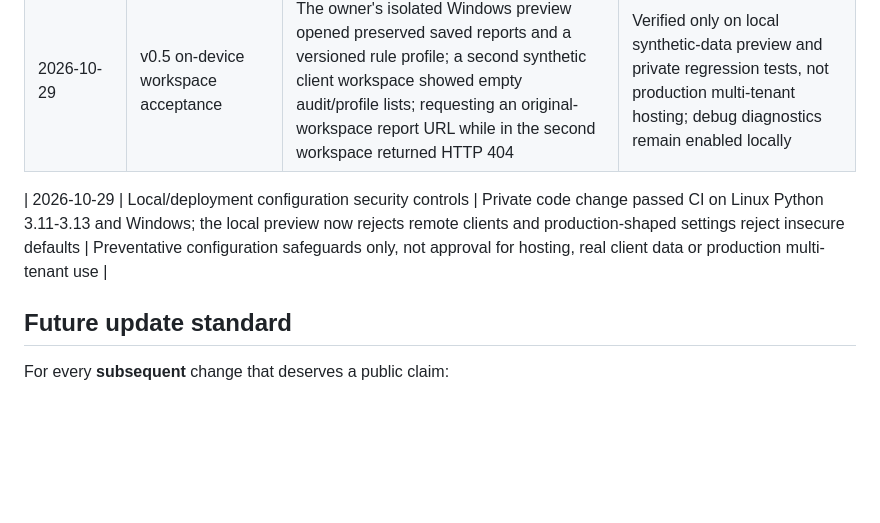
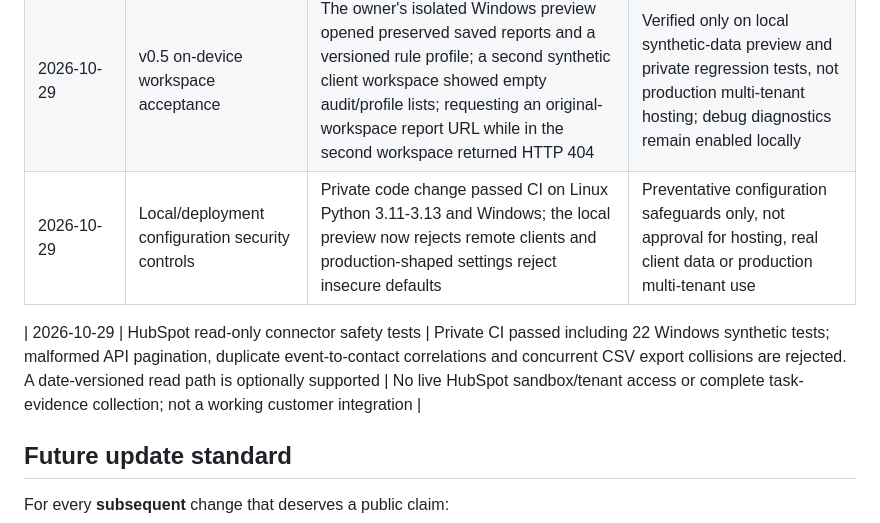
Before and after one commit to mahdi-eqbal/revenue-systems-gtm-engineering-portfolio, a Markdown page: projects/revenue-leak-monitor/BUILD_LOG.md, the part around the change. Drawn GitHub-style; blank space fills up the shorter version.

Commit message:
docs: record read-only CRM evidence integrity tests without product source

```diff
--- a/projects/revenue-leak-monitor/BUILD_LOG.md
+++ b/projects/revenue-leak-monitor/BUILD_LOG.md
@@ -16,8 +16,9 @@ This log is a **truthful, retrospective milestone record** followed by ongoing p
 | 2026-10-29 | Windows-specific migration rehearsal defect fixed | The first on-device backup-only rehearsal exposed a Windows temporary-file lock; private source was patched to close SQLite handles, and synthetic rehearsal subsequently passed on a Windows GitHub Actions runner plus the three existing Linux Python jobs | Actual Windows installation has **not** yet been re-tested with the patched tool. Original database was not upgraded |
 | 2026-10-29 | Local Windows rehearsal accepted; separate v0.5 preview prepared | Actual Windows backup and disposable migration returned PASS, the original database remained unchanged; a subsequent private-code change added an isolated v0.5 preview based on the verified backup, with Windows and Linux synthetic CI success | Preview UI has not yet been checked on the owner's Windows PC; v0.4 remains installed and no live overwrite occurred |
 | 2026-10-29 | v0.5 on-device workspace acceptance | The owner's isolated Windows preview opened preserved saved reports and a versioned rule profile; a second synthetic client workspace showed empty audit/profile lists; requesting an original-workspace report URL while in the second workspace returned HTTP 404 | Verified only on local synthetic-data preview and private regression tests, not production multi-tenant hosting; debug diagnostics remain enabled locally |
+| 2026-10-29 | Local/deployment configuration security controls | Private code change passed CI on Linux Python 3.11-3.13 and Windows; the local preview now rejects remote clients and production-shaped settings reject insecure defaults | Preventative configuration safeguards only, not approval for hosting, real client data or production multi-tenant use |
 
-| 2026-10-29 | Local/deployment configuration security controls | Private code change passed CI on Linux Python 3.11-3.13 and Windows; the local preview now rejects remote clients and production-shaped settings reject insecure defaults | Preventative configuration safeguards only, not approval for hosting, real client data or production multi-tenant use |
+| 2026-10-29 | HubSpot read-only connector safety tests | Private CI passed including 22 Windows synthetic tests; malformed API pagination, duplicate event-to-contact correlations and concurrent CSV export collisions are rejected. A date-versioned read path is optionally supported | No live HubSpot sandbox/tenant access or complete task-evidence collection; not a working customer integration |
 
 ## Future update standard
 
```
